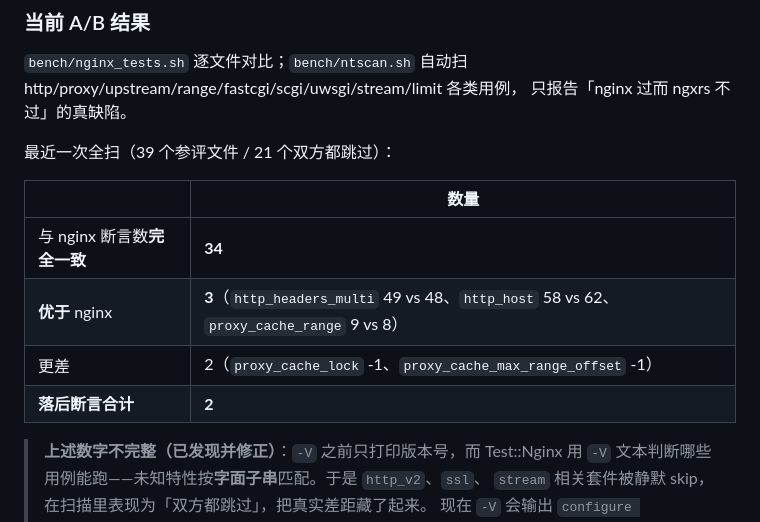
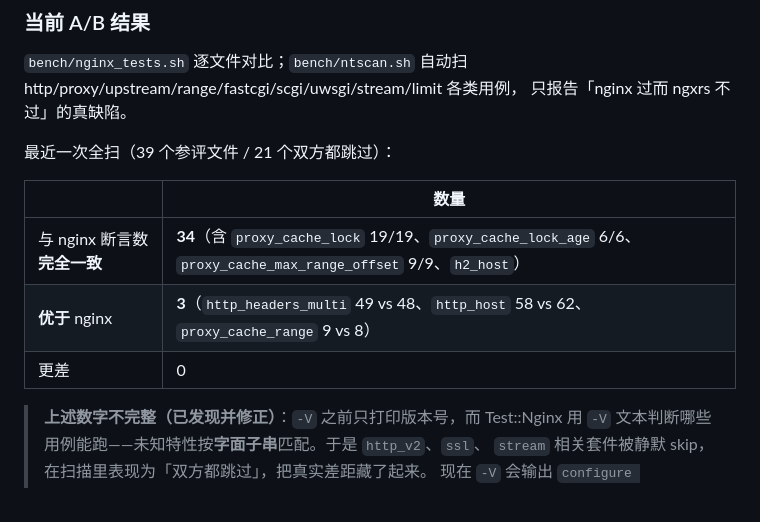
Before and after one commit to 123123213weqw/ngxrs, a Markdown page: COMPAT.md, the part around the change. Drawn GitHub-style.

Commit message:
docs: cache lock/age and max_range_offset now match nginx exactly (0 worse in touched suites)

```diff
--- a/COMPAT.md
+++ b/COMPAT.md
@@ -206,10 +206,9 @@ http/proxy/upstream/range/fastcgi/scgi/uwsgi/stream/limit 各类用例，
 
 | | 数量 |
 |---|---|
-| 与 nginx 断言数**完全一致** | **34** |
+| 与 nginx 断言数**完全一致** | **34**（含 `proxy_cache_lock` 19/19、`proxy_cache_lock_age` 6/6、`proxy_cache_max_range_offset` 9/9、`h2_host`） |
 | **优于** nginx | **3**（`http_headers_multi` 49 vs 48、`http_host` 58 vs 62、`proxy_cache_range` 9 vs 8） |
-| 更差 | 2（`proxy_cache_lock` -1、`proxy_cache_max_range_offset` -1） |
-| **落后断言合计** | **2** |
+| 更差 | 0 |
 
 > **上述数字不完整（已发现并修正）**：`-V` 之前只打印版本号，而 Test::Nginx 用
 > `-V` 文本判断哪些用例能跑——未知特性按**字面子串**匹配。于是 `http_v2`、`ssl`、
```
